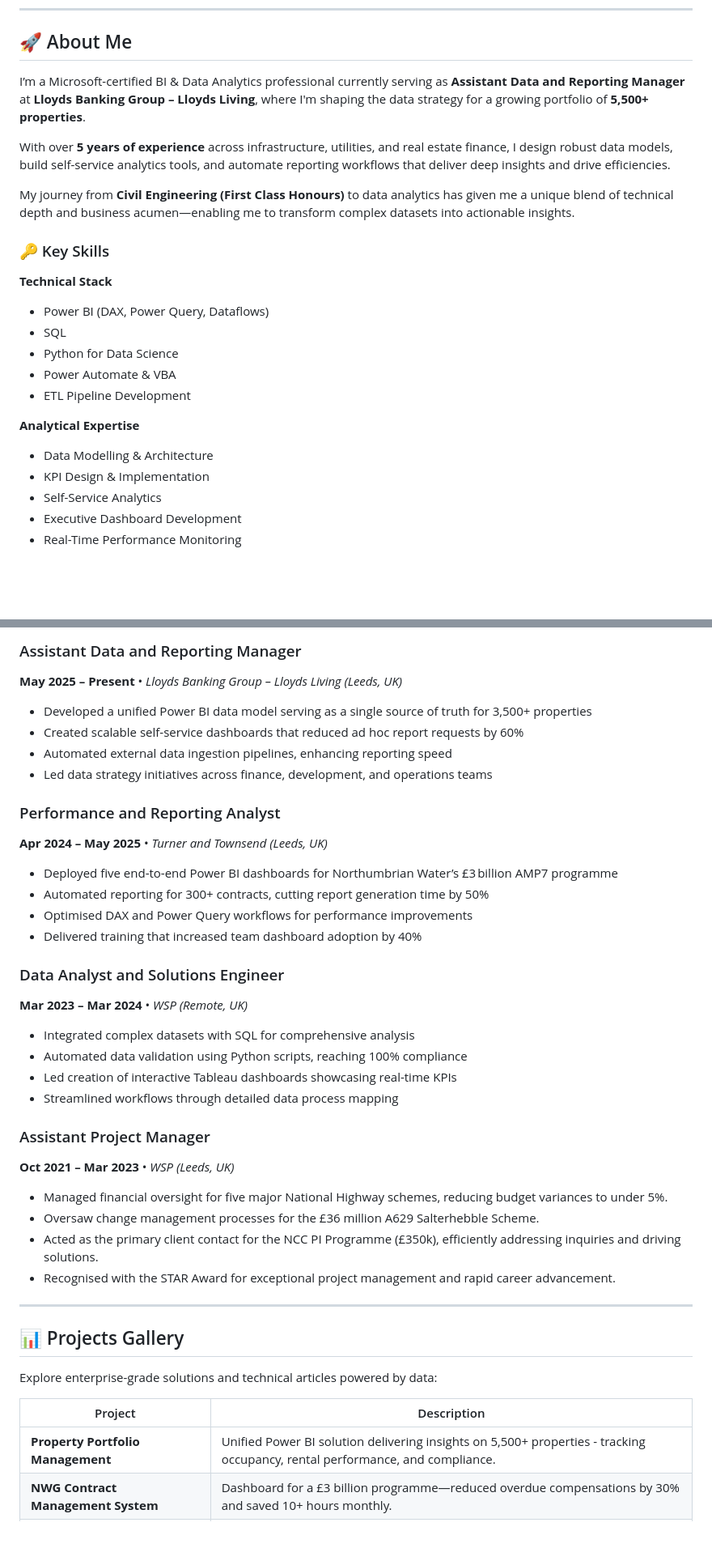
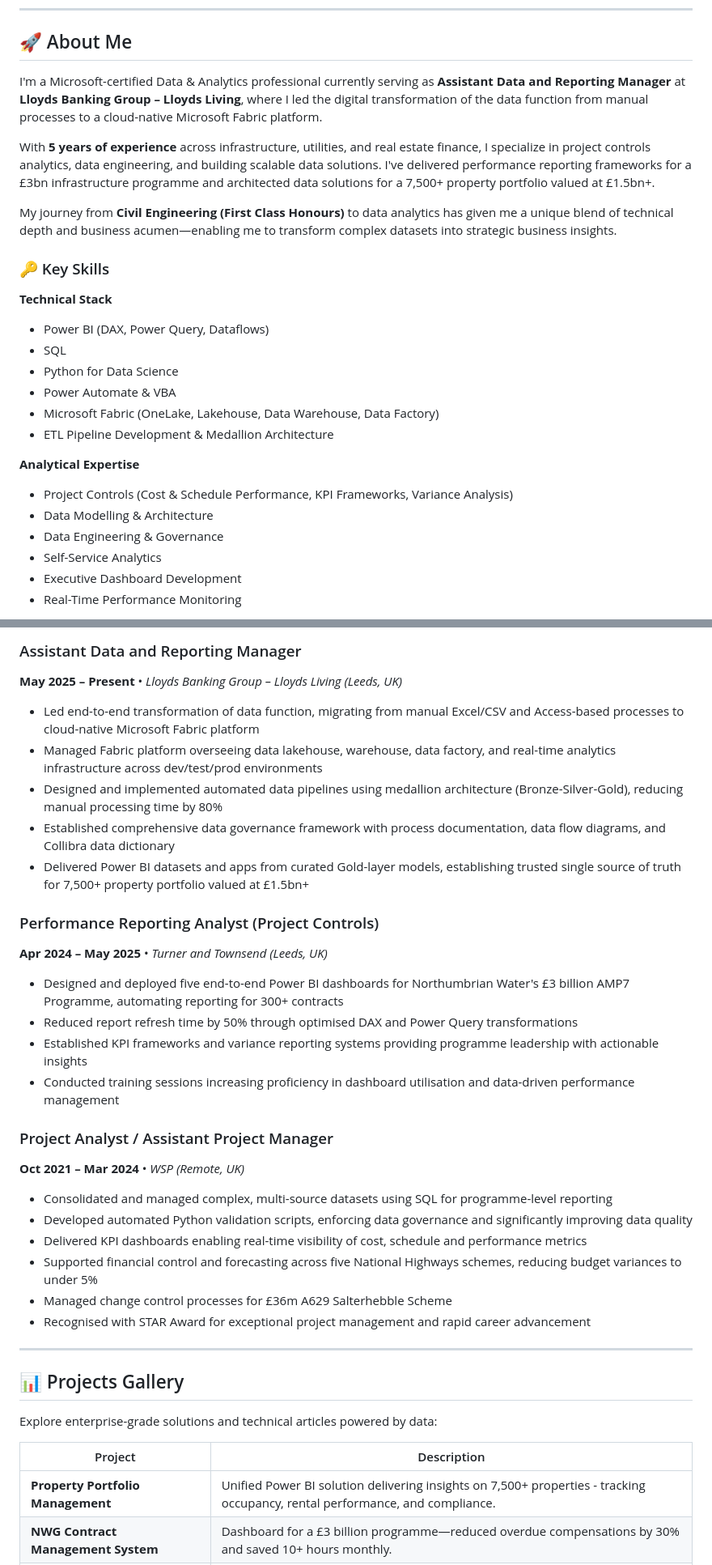
Before and after one commit to sufyaniftikhar/sufyaniftikhar.github.io, a Markdown page: README.md, 2 parts joined by grey strips. Shown at 81% size. Rendered like a GitHub page; blank space fills up the shorter version.

```diff
--- a/README.md
+++ b/README.md
@@ -8,11 +8,11 @@ Transforming complex data into strategic business intelligence.
 
 ## 🚀 About Me
 
-I’m a Microsoft-certified BI & Data Analytics professional currently serving as **Assistant Data and Reporting Manager** at **Lloyds Banking Group – Lloyds Living**, where I'm shaping the data strategy for a growing portfolio of **5,500+ properties**.
+I'm a Microsoft-certified Data & Analytics professional currently serving as **Assistant Data and Reporting Manager** at **Lloyds Banking Group – Lloyds Living**, where I led the digital transformation of the data function from manual processes to a cloud-native Microsoft Fabric platform.
 
-With over **5 years of experience** across infrastructure, utilities, and real estate finance, I design robust data models, build self-service analytics tools, and automate reporting workflows that deliver deep insights and drive efficiencies.
+With **5 years of experience** across infrastructure, utilities, and real estate finance, I specialize in project controls analytics, data engineering, and building scalable data solutions. I've delivered performance reporting frameworks for a £3bn infrastructure programme and architected data solutions for a 7,500+ property portfolio valued at £1.5bn+.
 
-My journey from **Civil Engineering (First Class Honours)** to data analytics has given me a unique blend of technical depth and business acumen—enabling me to transform complex datasets into actionable insights.
+My journey from **Civil Engineering (First Class Honours)** to data analytics has given me a unique blend of technical depth and business acumen—enabling me to transform complex datasets into strategic business insights.
 
 ### 🔑 Key Skills
 
@@ -22,12 +22,14 @@ My journey from **Civil Engineering (First Class Honours)** to data analytics ha
 * SQL
 * Python for Data Science
 * Power Automate & VBA
-* ETL Pipeline Development
+* Microsoft Fabric (OneLake, Lakehouse, Data Warehouse, Data Factory)
+* ETL Pipeline Development & Medallion Architecture
 
 **Analytical Expertise**
 
+* Project Controls (Cost & Schedule Performance, KPI Frameworks, Variance Analysis)
 * Data Modelling & Architecture
-* KPI Design & Implementation
+* Data Engineering & Governance
 * Self-Service Analytics
 * Executive Dashboard Development
 * Real-Time Performance Monitoring
@@ -46,33 +48,27 @@ My journey from **Civil Engineering (First Class Honours)** to data analytics ha
 
 ### Assistant Data and Reporting Manager
 **May 2025 – Present** • *Lloyds Banking Group – Lloyds Living (Leeds, UK)*
-- Developed a unified Power BI data model serving as a single source of truth for 3,500+ properties
-- Created scalable self-service dashboards that reduced ad hoc report requests by 60%
-- Automated external data ingestion pipelines, enhancing reporting speed
-- Led data strategy initiatives across finance, development, and operations teams
+- Led end-to-end transformation of data function, migrating from manual Excel/CSV and Access-based processes to cloud-native Microsoft Fabric platform
+- Managed Fabric platform overseeing data lakehouse, warehouse, data factory, and real-time analytics infrastructure across dev/test/prod environments
+- Designed and implemented automated data pipelines using medallion architecture (Bronze-Silver-Gold), reducing manual processing time by 80%
+- Established comprehensive data governance framework with process documentation, data flow diagrams, and Collibra data dictionary
+- Delivered Power BI datasets and apps from curated Gold-layer models, establishing trusted single source of truth for 7,500+ property portfolio valued at £1.5bn+
 
-### Performance and Reporting Analyst
+### Performance Reporting Analyst (Project Controls)
 **Apr 2024 – May 2025** • *Turner and Townsend (Leeds, UK)*
-- Deployed five end-to-end Power BI dashboards for Northumbrian Water’s £3 billion AMP7 programme
-- Automated reporting for 300+ contracts, cutting report generation time by 50%
-- Optimised DAX and Power Query workflows for performance improvements
-- Delivered training that increased team dashboard adoption by 40%
+- Designed and deployed five end-to-end Power BI dashboards for Northumbrian Water's £3 billion AMP7 Programme, automating reporting for 300+ contracts
+- Reduced report refresh time by 50% through optimised DAX and Power Query transformations
+- Established KPI frameworks and variance reporting systems providing programme leadership with actionable insights
+- Conducted training sessions increasing proficiency in dashboard utilisation and data-driven performance management
 
-### Data Analyst and Solutions Engineer
-**Mar 2023 – Mar 2024** • *WSP (Remote, UK)*
-- Integrated complex datasets with SQL for comprehensive analysis
-- Automated data validation using Python scripts, reaching 100% compliance
-- Led creation of interactive Tableau dashboards showcasing real-time KPIs
-- Streamlined workflows through detailed data process mapping
-
-### Assistant Project Manager
-
-**Oct 2021 – Mar 2023** • *WSP (Leeds, UK)*
-
-* Managed financial oversight for five major National Highway schemes, reducing budget variances to under 5%.
-* Oversaw change management processes for the £36 million A629 Salterhebble Scheme.
-* Acted as the primary client contact for the NCC PI Programme (£350k), efficiently addressing inquiries and driving solutions.
-* Recognised with the STAR Award for exceptional project management and rapid career advancement.
+### Project Analyst / Assistant Project Manager
+**Oct 2021 – Mar 2024** • *WSP (Remote, UK)*
+- Consolidated and managed complex, multi-source datasets using SQL for programme-level reporting
+- Developed automated Python validation scripts, enforcing data governance and significantly improving data quality
+- Delivered KPI dashboards enabling real-time visibility of cost, schedule and performance metrics
+- Supported financial control and forecasting across five National Highways schemes, reducing budget variances to under 5%
+- Managed change control processes for £36m A629 Salterhebble Scheme
+- Recognised with STAR Award for exceptional project management and rapid career advancement
 
 ---
 
@@ -82,7 +78,7 @@ Explore enterprise-grade solutions and technical articles powered by data:
 
 | Project                         | Description                                                                                                                   |
 | ------------------------------- | ----------------------------------------------------------------------------------------------------------------------------- |
-| **Property Portfolio Management** | Unified Power BI solution delivering insights on 5,500+ properties - tracking occupancy, rental performance, and compliance.      |
+| **Property Portfolio Management** | Unified Power BI solution delivering insights on 7,500+ properties - tracking occupancy, rental performance, and compliance.      |
 | **NWG Contract Management System** | Dashboard for a £3 billion programme—reduced overdue compensations by 30% and saved 10+ hours monthly.                        |
 | **AI-Powered Documentation** | An innovative solution using AI to automatically generate intelligent data dictionaries for Power BI models.                  |
 | **Automated Email Data Pipeline** | An end-to-end pipeline that captures, validates, and processes email attachments into actionable BI.                          |
```
